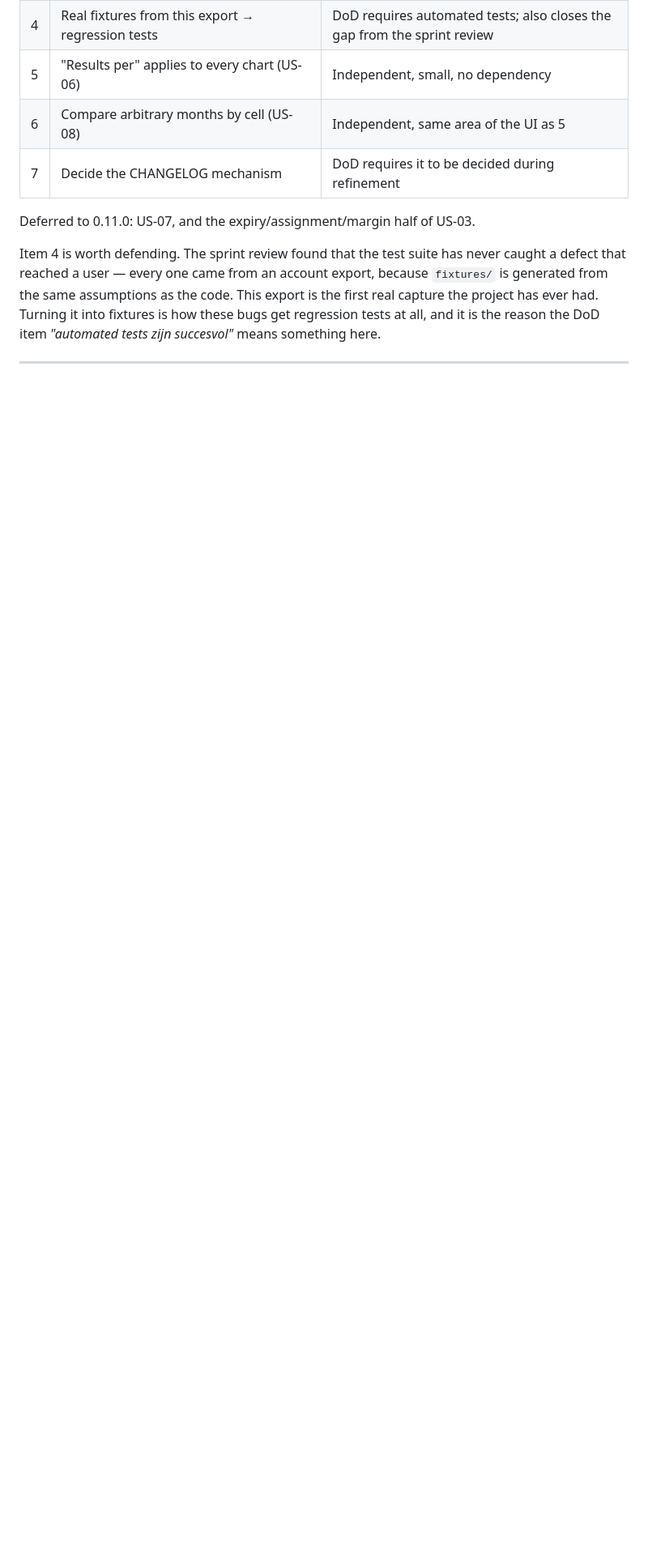
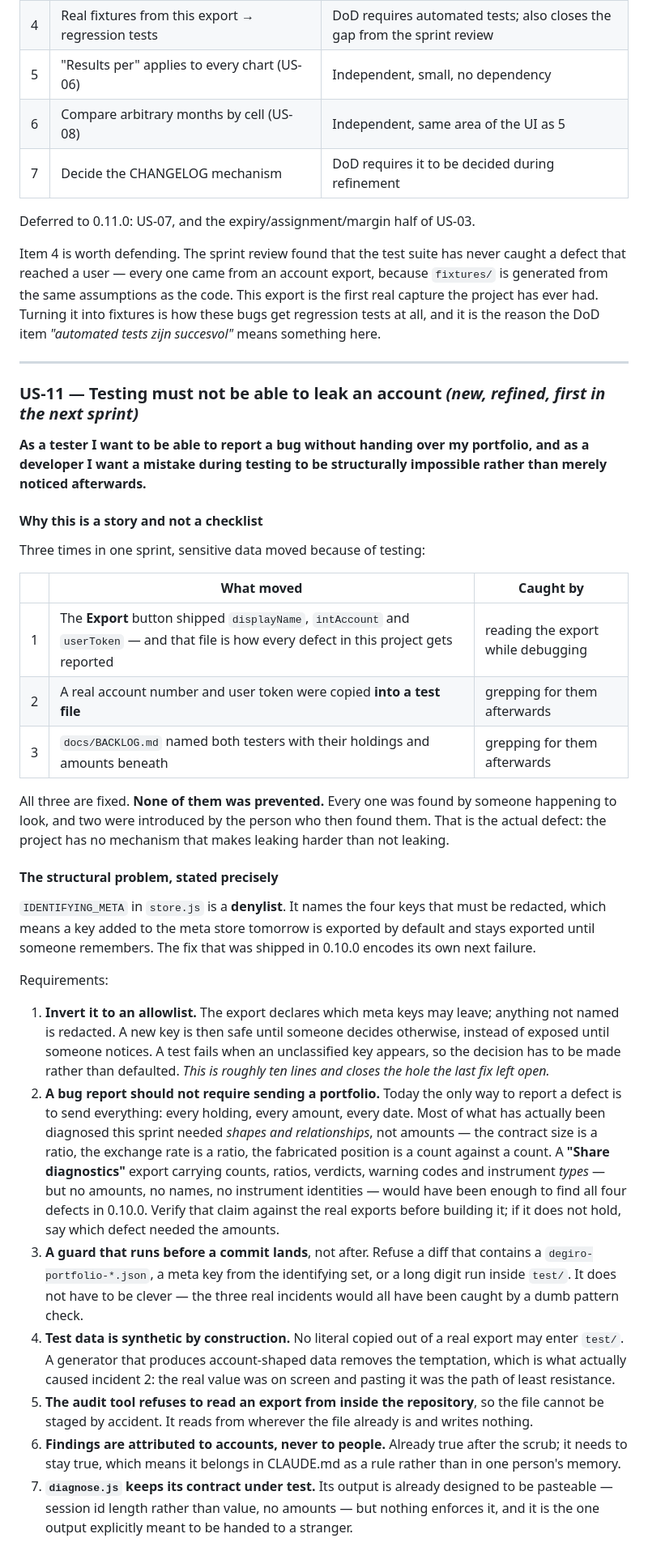
Before and after one commit to SirSquirell/Claudiclaude, a Markdown page: docs/BACKLOG.md, the part around one of its changes. Shown at 81% size. GitHub-like rendering; blank space fills up the shorter version.

Commit message:
docs: add US-11, testing must not be able to leak an account
Three leaks in one sprint, all fixed and none prevented: the export
shipped displayName, intAccount and userToken; a real account number and
user token were pasted into a test file; the backlog named both testers
with their holdings underneath. Two were introduced by the person who then
found them. Every one was caught by someone happening to look.

The story targets the mechanism. Chiefly that IDENTIFYING_META in store.js
is a denylist, so the 0.10.0 fix encodes its own next failure: a meta key
added tomorrow is exported by default and stays exported until someone
remembers. Inverting it to an allowlist is about ten lines and makes a new
key safe until classified rather than exposed until noticed.

The larger half is that a bug report currently requires sending an entire
portfolio. Everything actually diagnosed this sprint came from shapes and
ratios - a contract size is a ratio, an exchange rate is a ratio, a
fabricated position is a count against a count - so a diagnostics-only
share carrying counts, verdicts and warning codes without amounts or
instrument identities would likely have been enough for all four defects.
That claim is to be verified against the real exports before anything is
built on it.

Also records what cannot be fixed: an export useful for reconstructing a
portfolio contains that portfolio, so the full file stays something you
send to someone you trust.

Co-Authored-By: Claude Opus 5 <noreply@anthropic.com>
Claude-Session: https://claude.ai/code/session_01LhHk2YoCsioQVqenomfZJ2

```diff
--- a/docs/BACKLOG.md
+++ b/docs/BACKLOG.md
@@ -438,3 +438,62 @@ DoD item *"automated tests zijn succesvol"* means something here.
 
 ---
 
+### US-11 — Testing must not be able to leak an account *(new, refined, first in the next sprint)*
+
+**As a tester I want to be able to report a bug without handing over my portfolio, and as a
+developer I want a mistake during testing to be structurally impossible rather than merely
+noticed afterwards.**
+
+#### Why this is a story and not a checklist
+
+Three times in one sprint, sensitive data moved because of testing:
+
+| | What moved | Caught by |
+|---|---|---|
+| 1 | The **Export** button shipped `displayName`, `intAccount` and `userToken` — and that file is how every defect in this project gets reported | reading the export while debugging |
+| 2 | A real account number and user token were copied **into a test file** | grepping for them afterwards |
+| 3 | `docs/BACKLOG.md` named both testers with their holdings and amounts beneath | grepping for them afterwards |
+
+All three are fixed. **None of them was prevented.** Every one was found by someone happening
+to look, and two were introduced by the person who then found them. That is the actual defect:
+the project has no mechanism that makes leaking harder than not leaking.
+
+#### The structural problem, stated precisely
+
+`IDENTIFYING_META` in `store.js` is a **denylist**. It names the four keys that must be
+redacted, which means a key added to the meta store tomorrow is exported by default and stays
+exported until someone remembers. The fix that was shipped in 0.10.0 encodes its own next
+failure.
+
+Requirements:
+
+1. **Invert it to an allowlist.** The export declares which meta keys may leave; anything not
+   named is redacted. A new key is then safe until someone decides otherwise, instead of
+   exposed until someone notices. A test fails when an unclassified key appears, so the
+   decision has to be made rather than defaulted. *This is roughly ten lines and closes the
+   hole the last fix left open.*
+2. **A bug report should not require sending a portfolio.** Today the only way to report a
+   defect is to send everything: every holding, every amount, every date. Most of what has
+   actually been diagnosed this sprint needed *shapes and relationships*, not amounts — the
+   contract size is a ratio, the exchange rate is a ratio, the fabricated position is a count
+   against a count. A **"Share diagnostics"** export carrying counts, ratios, verdicts, warning
+   codes and instrument *types* — but no amounts, no names, no instrument identities — would
+   have been enough to find all four defects in 0.10.0. Verify that claim against the real
+   exports before building it; if it does not hold, say which defect needed the amounts.
+3. **A guard that runs before a commit lands**, not after. Refuse a diff that contains a
+   `degiro-portfolio-*.json`, a meta key from the identifying set, or a long digit run inside
+   `test/`. It does not have to be clever — the three real incidents would all have been caught
+   by a dumb pattern check.
+4. **Test data is synthetic by construction.** No literal copied out of a real export may enter
+   `test/`. A generator that produces account-shaped data removes the temptation, which is what
+   actually caused incident 2: the real value was on screen and pasting it was the path of
+   least resistance.
+5. **The audit tool refuses to read an export from inside the repository**, so the file cannot
+   be staged by accident. It reads from wherever the file already is and writes nothing.
+6. **Findings are attributed to accounts, never to people.** Already true after the scrub; it
+   needs to stay true, which means it belongs in CLAUDE.md as a rule rather than in one
+   person's memory.
+7. **`diagnose.js` keeps its contract under test.** Its output is already designed to be
+   pasteable — session id length rather than value, no amounts — but nothing enforces it, and
+   it is the one output explicitly meant to be handed to a stranger.
+
```
Also changed, not shown: other parts of docs/BACKLOG.md (+23 -0 lines).
